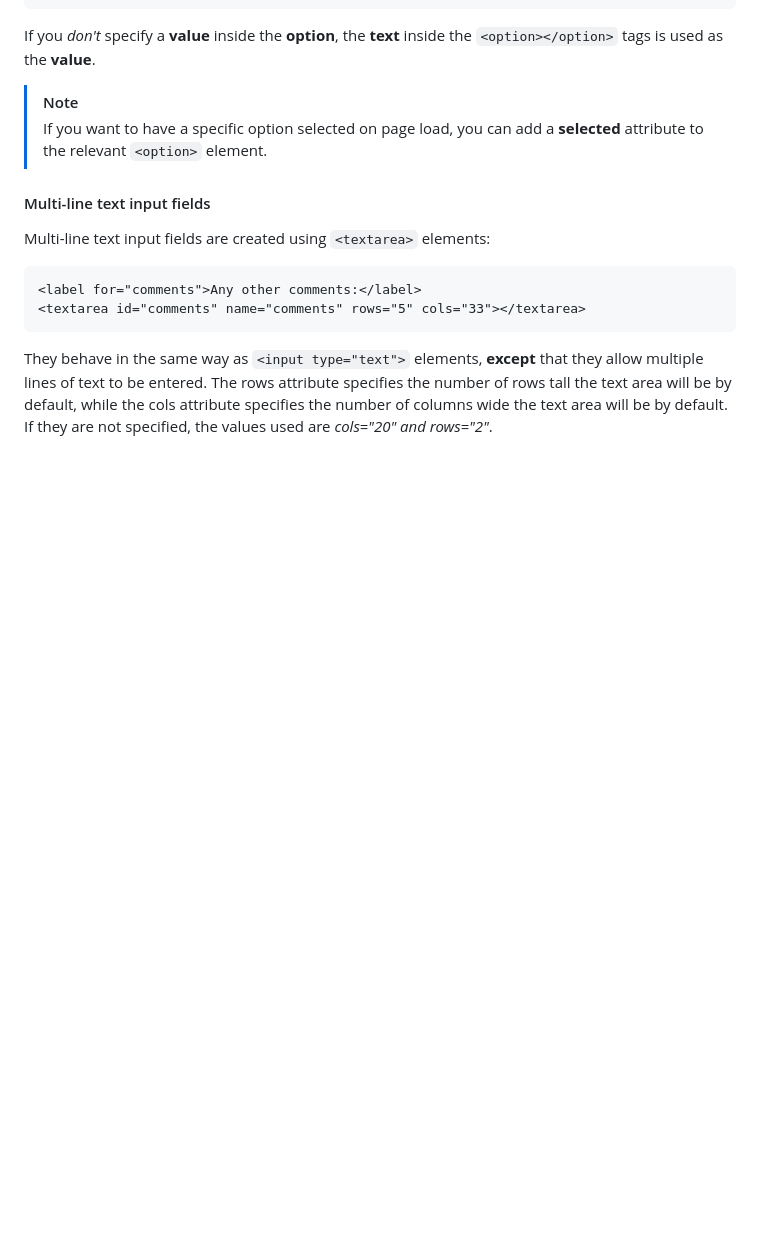
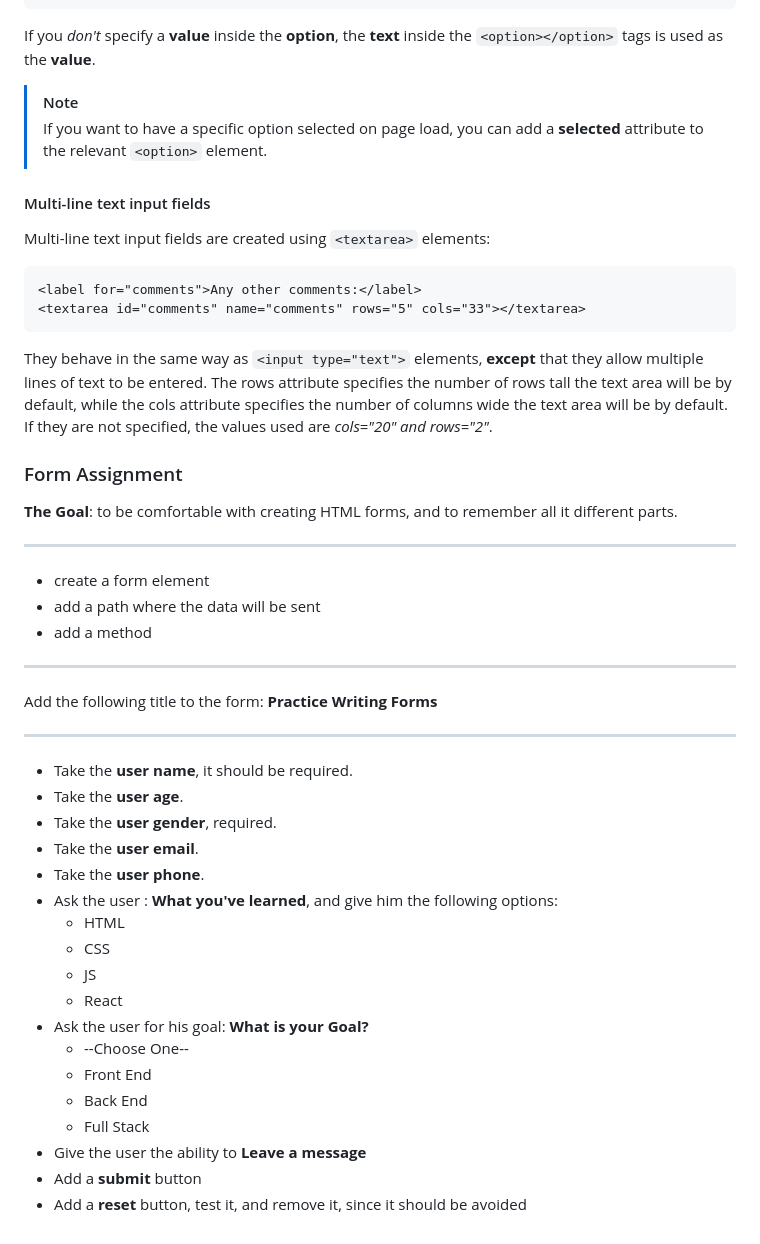
Before and after one commit to youssef-el-atmani/MDN-Based-Projects, a Markdown page: projects/knowledge-base.md, the part around the change. Rendered like a GitHub page; blank space fills up the shorter version.

Commit message:
Add an assignment for HTML Forms

```diff
--- a/projects/knowledge-base.md
+++ b/projects/knowledge-base.md
@@ -1364,3 +1364,38 @@ Multi-line text input fields are created using `<textarea>` elements:
 
 They behave in the same way as `<input type="text">` elements, **except** that they allow multiple lines of text to be entered. The rows attribute specifies the number of rows tall the text area will be by default, while the cols attribute specifies the number of columns wide the text area will be by default.\
 If they are not specified, the values used are _cols="20" and rows="2"_.
+
+### Form Assignment
+
+**The Goal**: to be comfortable with creating HTML forms, and to remember all it different parts.
+
+---
+
+- create a form element
+- add a path where the data will be sent
+- add a method
+
+---
+
+Add the following title to the form: **Practice Writing Forms**
+
+---
+
+- Take the **user name**, it should be required.
+- Take the **user age**.
+- Take the **user gender**, required.
+- Take the **user email**.
+- Take the **user phone**.
+- Ask the user : **What you've learned**, and give him the following options:
+  - HTML
+  - CSS
+  - JS
+  - React
+- Ask the user for his goal: **What is your Goal?**
+  - --Choose One--
+  - Front End
+  - Back End
+  - Full Stack
+- Give the user the ability to **Leave a message**
+- Add a **submit** button
+- Add a **reset** button, test it, and remove it, since it should be avoided
```
